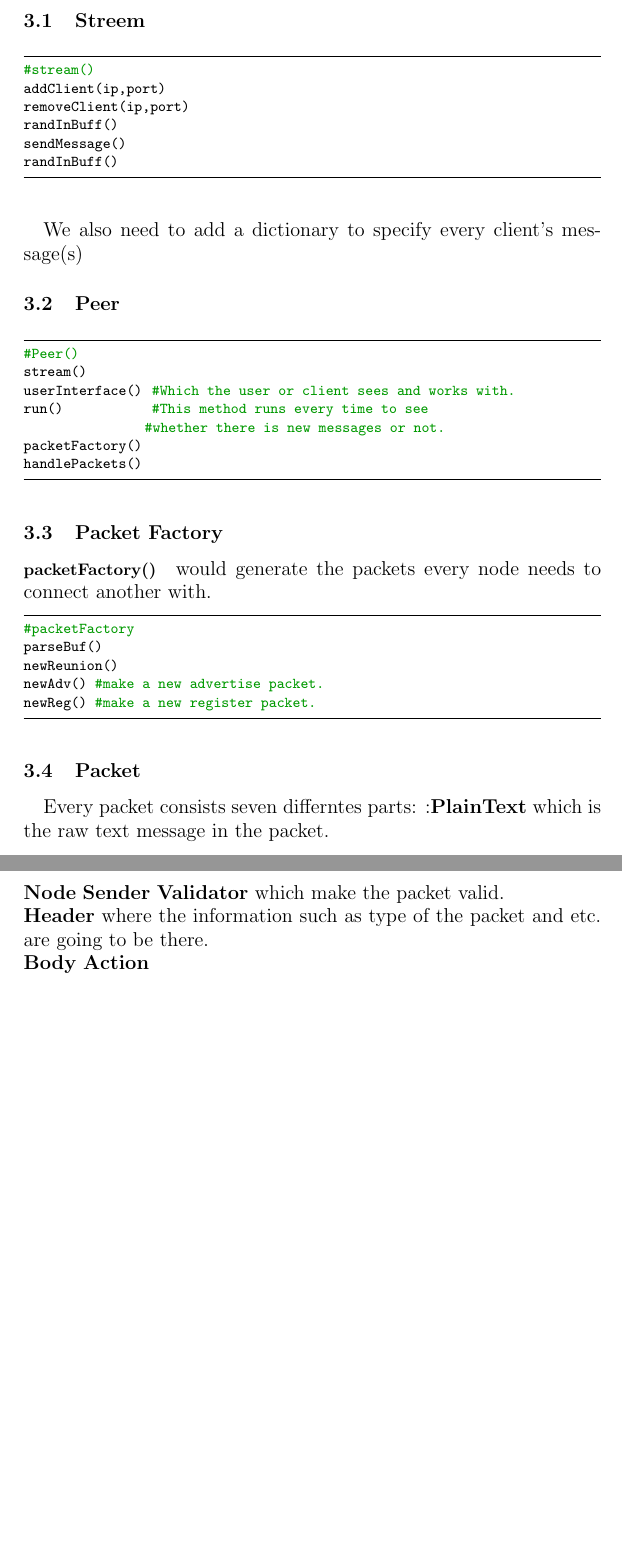
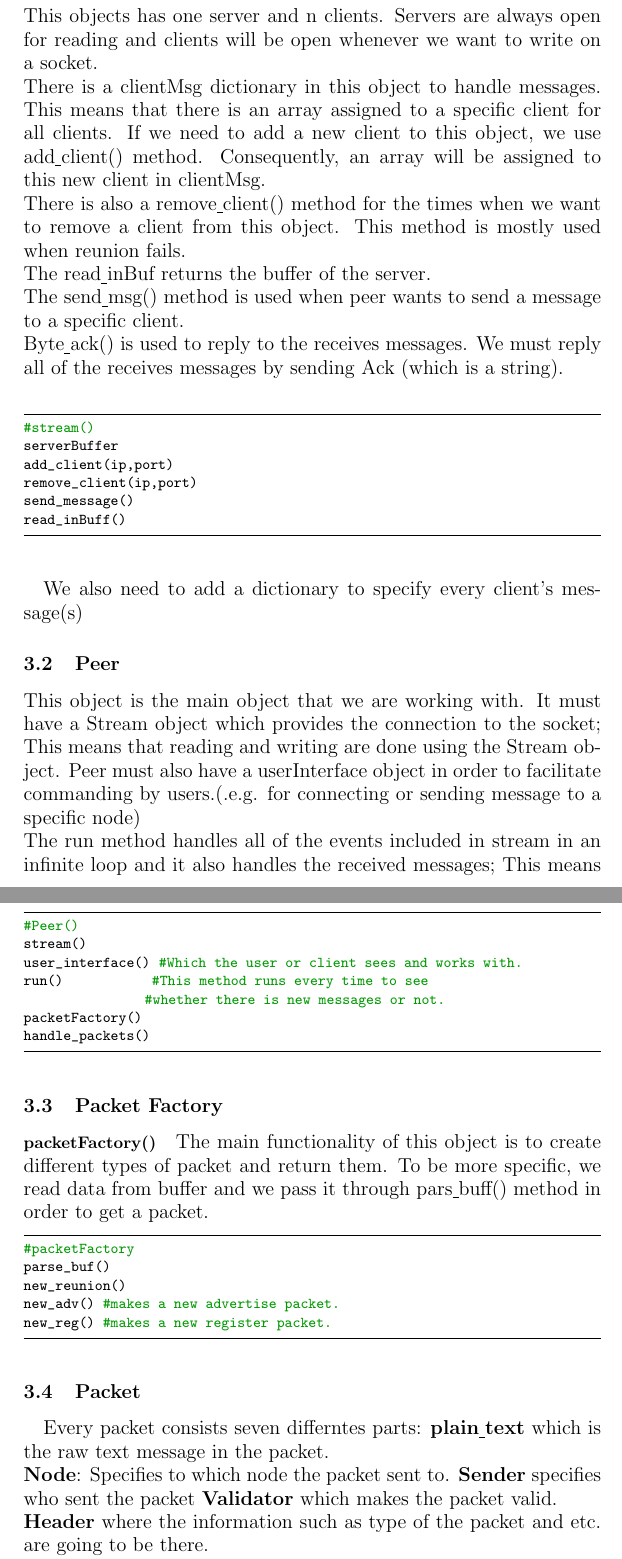
Before and after one commit to RadNi/tree-p2p, a LaTeX document (doc/p2p.tex): two parts of pages 5 and 6 of 6 before the commit and two parts of pages 5 and 6 of 7 after it, joined at a grey line, cut at the place of the change, the shorter picture padded with empty space. The pictures show the PDF file doc/p2p.pdf that the author committed with the source.

Commit message:
Add files via upload

```diff
--- a/doc/p2p.tex
+++ b/doc/p2p.tex
@@ -48,8 +48,3 @@
 \paragraph{}We design the UML model in order to make the project more understandable, clearer and professional.
 \clearpage
 \begin{tikzpicture}
-\umlclass[x=-5, y=3, anchor=north]{Stream}{server : dictionary \\nClient : dictionary\\ clientMsg :dict}{addClient(ip,port)\\removeClient(ip,port)\\randInBuff()\\sendMessage()\\randInBuff()}
-\umlclass[x=-9, y=-4, anchor=north]{Packet Factory}{}{parseBud()\\newReunion()\\newAdv()\\newReg()}
-\umlclass[x=-1, y=-4, anchor=north]{Peer}{}{userInterface()\\run()\\packetFactory()\\handlePackets()}
-\umlVHVinherit[arm2=-1.2cm]{Packet Factory}{Stream}
-\umlVHVinherit[arm2=-1.2cm]{Peer}{Stream}
@@ -56,11 +56,6 @@
 \umlclass[x=-4, y=-8, anchor=north]{Packet}{type: String\\node:\\header: String\\body: String\\}{}
-\umlclass[x=+1.5, y=-11, anchor=north]{Reunion}{}{getDest()}
+\umlclass[x=+1.5, y=-11, anchor=north]{Reunion}{}{get\underline{\hspace{.05in}}destination()}
 \umlclass[x=0, y=-14 ,anchor=north]{Advertise}{ip: String\\port: String}{}
-\umlclass[x=-3, y=-14, anchor=north]{Message}{plainText : String}{}
+\umlclass[x=-3, y=-14, anchor=north]{Message}{plain\underline{\hspace{.05in}}text : String}{}
 \umlclass[x=-7, y=-14 ,anchor=north]{Register Request}{ip: String\\port: String}{}
 \umlclass[x=-9.5, y=-11, anchor=north]{Register Response}{ack : String}{}
-\umlVHVinherit[arm2=-1.2cm]{Reunion}{Packet}
-\umlVHVinherit[arm2=-1.2cm]{Advertise}{Packet}
-\umlVHVinherit[arm2=-1.2cm]{Message}{Packet}
-\umlVHVinherit[arm2=-1.2cm]{Register Request}{Packet}
-\umlVHVinherit[arm2=-1.2cm]{Register Response}{Packet}
@@ -67,38 +67,45 @@
 \end{tikzpicture}
 \section{Objects}
 \paragraph{}Now it's time to explain every obejct's duty.
-\subsection{Streem}
+\subsection{Stream}This objects has one server and n clients. Servers are always open for reading and clients will be open whenever we want to write on a socket. \\
+There is a clientMsg dictionary in this object to handle messages. This means that there is an array assigned to a specific client for all clients. If we need to add a new client to this object, we use add\underline{\hspace{.05in}}client() method. Consequently, an array will be assigned to this new client in clientMsg.\\
+There is also a remove\underline{\hspace{.05in}}client() method for the times when we want to remove a client from this object. This method is mostly used  when reunion fails.\\
+The read\underline{\hspace{.05in}}inBuf returns the buffer of the server.\\
+The send\underline{\hspace{.05in}}msg() method is used when peer wants to send a message to a specific client.\\
+Byte\underline{\hspace{.05in}}ack() is used to reply to the receives messages. We must reply all of the receives messages by sending Ack (which is a string).\\
 \begin{lstlisting}
 #stream()
-addClient(ip,port)
-removeClient(ip,port)
-randInBuff()
-sendMessage()
-randInBuff()
+serverBuffer
+add_client(ip,port)
+remove_client(ip,port)
+send_message()
+read_inBuff()
 \end{lstlisting}
 \paragraph{}We also need to add a dictionary to specify every client's message(s)
-\subsection{Peer}
+\subsection{Peer}This object is the main object that we are working with. It must have a Stream object which provides the connection to the socket; This means that reading and writing are done using the Stream object. Peer must also have a userInterface object in order to facilitate commanding by users.(.e.g. for connecting or sending message to a specific node)\\
+The run method handles all of the events included in stream in an infinite loop and it also handles the received messages; This means that it does a certain action based on the type of the received packet.
+
 \begin{lstlisting}
 #Peer()
 stream()
-userInterface()   #Which the user or client sees and works with.
+user_interface()   #Which the user or client sees and works with.
 run() 				#This method runs every time to see
 				     #whether there is new messages or not.
 packetFactory()
-handlePackets()
+handle_packets()
 \end{lstlisting}
 \subsection{Packet Factory}
-\paragraph{packetFactory()} would generate the packets every node needs to connect another with.
+\paragraph{packetFactory()}The main functionality of this object is to create different types of packet and return them. To be more specific, we read data from buffer and we pass it through pars\underline{\hspace{.05in}}buff() method in order to get a packet.
 \begin{lstlisting}
 #packetFactory
-parseBuf()
-newReunion()
-newAdv() #make a new advertise packet.
-newReg() #make a new register packet.
+parse_buf()
+new_reunion()
+new_adv() #makes a new advertise packet.
+new_reg() #makes a new register packet.
 \end{lstlisting}
 \subsection{Packet}
-\paragraph{}Every packet consists seven differntes parts: :\textbf{PlainText} which is the raw text message in the packet.\\
- \textbf{Node} \textbf{Sender} \textbf{Validator} which make the packet valid.\\ \textbf{Header} where the information such as type of the packet and etc. are going to be there.\\ \textbf{Body}  \textbf{Action}
+\paragraph{}Every packet consists seven differntes parts: \textbf{plain\underline{\hspace{.05in}}text} which is the raw text message in the packet.\\
+\textbf{Node}: Specifies to which node the packet sent to. \textbf{Sender} specifies who sent the packet \textbf{Validator} which makes the packet valid.\\ \textbf{Header} where the information such as type of the packet and etc. are going to be there.\\ \textbf{Body} body of our packet .
 \subsection{Reunion}
 \paragraph{reunion(packet)} checks the connection of the nodes to the root.
 \begin{lstlisting}
```
Also changed, not shown: doc/p2p.pdf, doc/p2p.tex (16 more changed lines).
